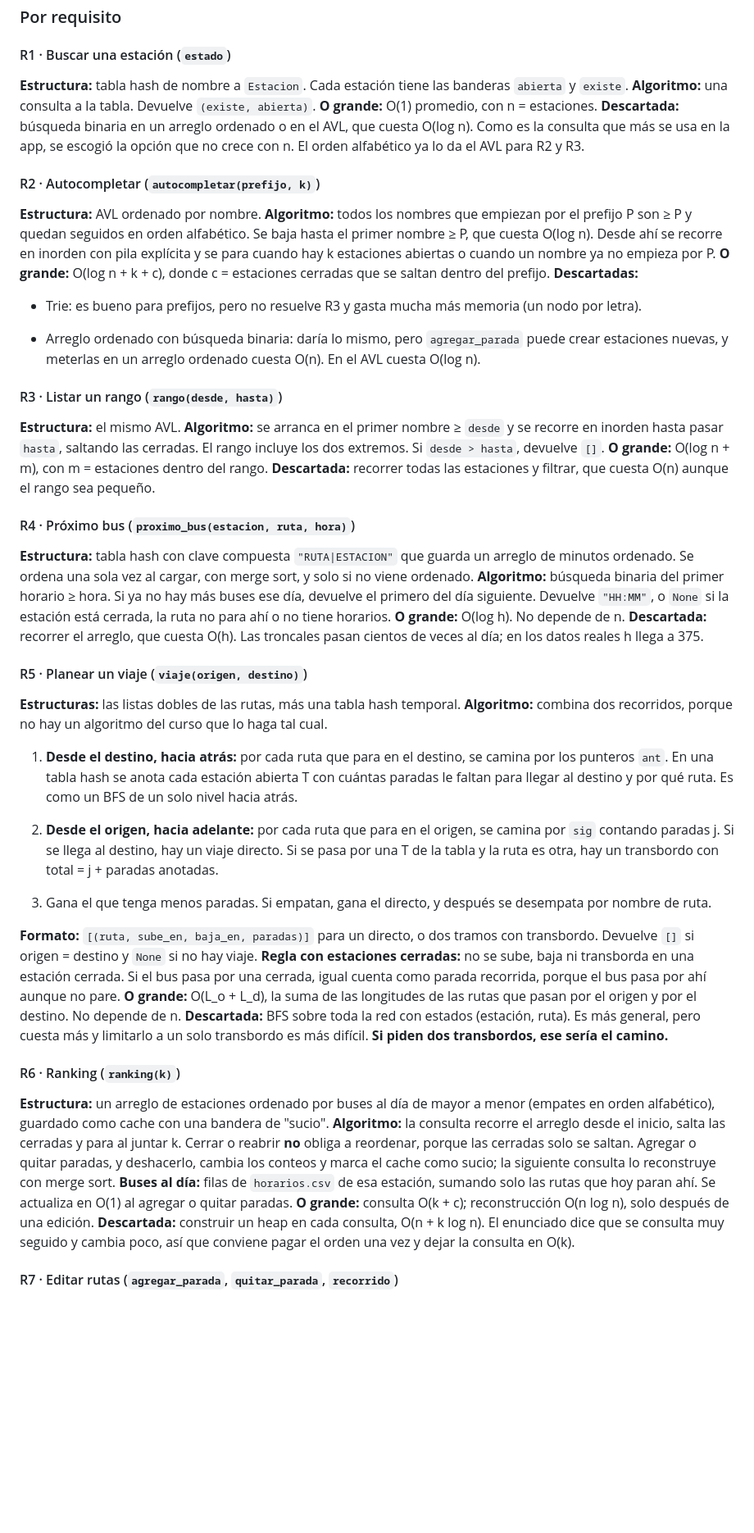
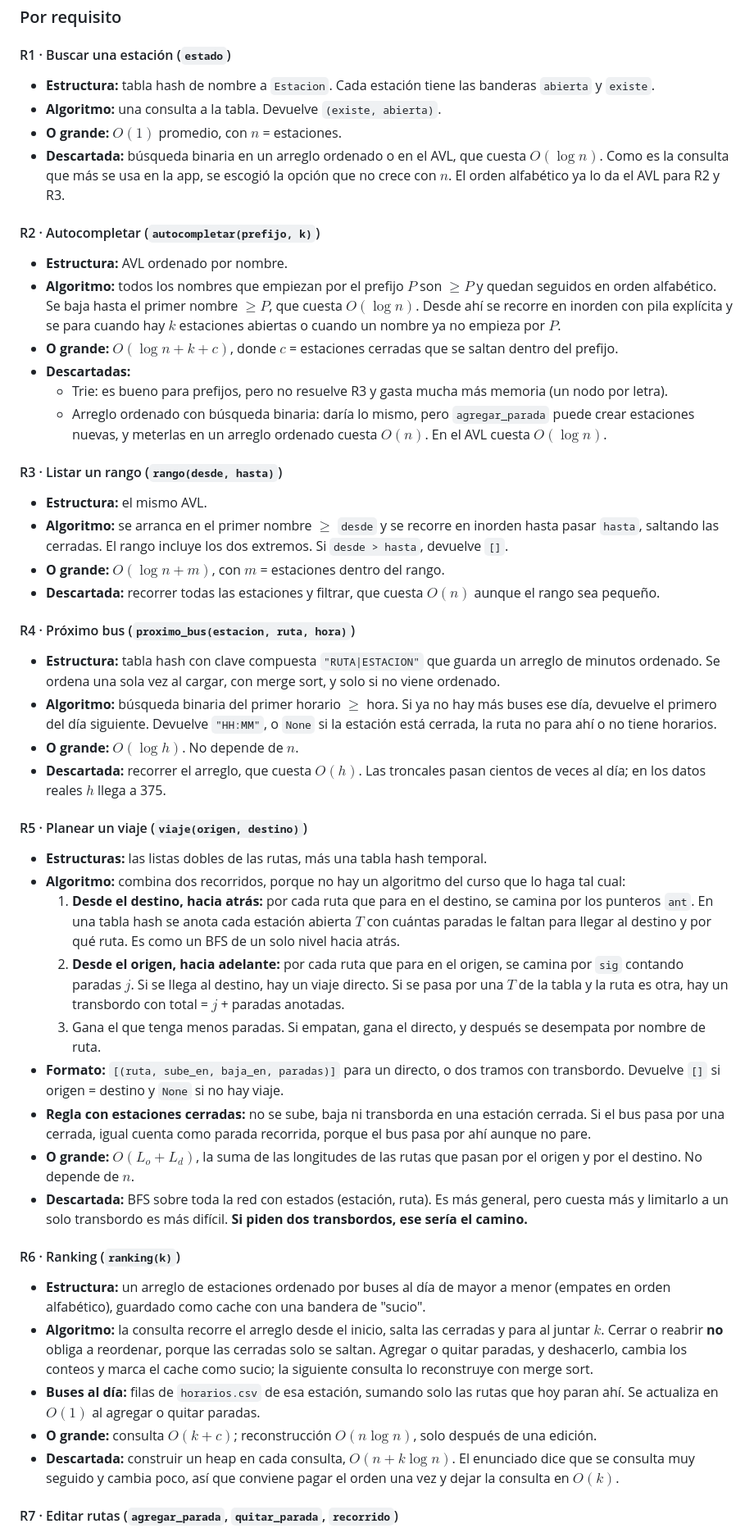
Before and after one commit to Juanavur/planeador-transmilenio-lostungtungcitos, a Markdown page: README.md, the part around one of its changes. Shown at 82% size. GitHub-like rendering; blank space fills up the shorter version.

Commit message:
Revise README for clarity and additional information
Updated README with project details, usage instructions, and performance metrics.

```diff
--- a/README.md
+++ b/README.md
@@ -249,62 +115,45 @@ por una estación en el día · k = resultados pedidos · P = pasajeros · L = l
 #### R1 · Buscar una estación (`estado`)
-
-**Estructura:** tabla hash de nombre a `Estacion`. Cada estación tiene las banderas `abierta` y `existe`.
-**Algoritmo:** una consulta a la tabla. Devuelve `(existe, abierta)`.
-**O grande:** O(1) promedio, con n = estaciones.
-**Descartada:** búsqueda binaria en un arreglo ordenado o en el AVL, que cuesta O(log n). Como es la consulta que más se usa en la app, se escogió la opción que no crece con n. El orden alfabético ya lo da el AVL para R2 y R3.
-
+- **Estructura:** tabla hash de nombre a `Estacion`. Cada estación tiene las banderas `abierta` y `existe`.
+- **Algoritmo:** una consulta a la tabla. Devuelve `(existe, abierta)`.
+- **O grande:** $O(1)$ promedio, con $n$ = estaciones.
+- **Descartada:** búsqueda binaria en un arreglo ordenado o en el AVL, que cuesta $O(\log n)$. Como es la consulta que más se usa en la app, se escogió la opción que no crece con $n$. El orden alfabético ya lo da el AVL para R2 y R3.
 
 #### R2 · Autocompletar (`autocompletar(prefijo, k)`)
-
-**Estructura:** AVL ordenado por nombre.
-**Algoritmo:** todos los nombres que empiezan por el prefijo P son ≥ P y quedan seguidos en orden alfabético. Se baja hasta el primer nombre ≥ P, que cuesta O(log n). Desde ahí se recorre en inorden con pila explícita y se para cuando hay k estaciones abiertas o cuando un nombre ya no empieza por P.
-**O grande:** O(log n + k + c), donde c = estaciones cerradas que se saltan dentro del prefijo.
-**Descartadas:**
+- **Estructura:** AVL ordenado por nombre.
+- **Algoritmo:** todos los nombres que empiezan por el prefijo $P$ son $\ge P$ y quedan seguidos en orden alfabético. Se baja hasta el primer nombre $\ge P$, que cuesta $O(\log n)$. Desde ahí se recorre en inorden con pila explícita y se para cuando hay $k$ estaciones abiertas o cuando un nombre ya no empieza por $P$.
+- **O grande:** $O(\log n + k + c)$, donde $c$ = estaciones cerradas que se saltan dentro del prefijo.
+- **Descartadas:**
   - Trie: es bueno para prefijos, pero no resuelve R3 y gasta mucha más memoria (un nodo por letra).
-
-  - Arreglo ordenado con búsqueda binaria: daría lo mismo, pero `agregar_parada` puede crear estaciones nuevas, y meterlas en un arreglo ordenado cuesta O(n). En el AVL cuesta O(log n).
-
-
+  - Arreglo ordenado con búsqueda binaria: daría lo mismo, pero `agregar_parada` puede crear estaciones nuevas, y meterlas en un arreglo ordenado cuesta $O(n)$. En el AVL cuesta $O(\log n)$.
 
 #### R3 · Listar un rango (`rango(desde, hasta)`)
-
-**Estructura:** el mismo AVL.
-**Algoritmo:** se arranca en el primer nombre ≥ `desde` y se recorre en inorden hasta pasar `hasta`, saltando las cerradas. El rango incluye los dos extremos. Si `desde > hasta`, devuelve `[]`.
-**O grande:** O(log n + m), con m = estaciones dentro del rango.
-**Descartada:** recorrer todas las estaciones y filtrar, que cuesta O(n) aunque el rango sea pequeño.
-
+- **Estructura:** el mismo AVL.
+- **Algoritmo:** se arranca en el primer nombre $\ge$ `desde` y se recorre en inorden hasta pasar `hasta`, saltando las cerradas. El rango incluye los dos extremos. Si `desde > hasta`, devuelve `[]`.
+- **O grande:** $O(\log n + m)$, con $m$ = estaciones dentro del rango.
+- **Descartada:** recorrer todas las estaciones y filtrar, que cuesta $O(n)$ aunque el rango sea pequeño.
 
 #### R4 · Próximo bus (`proximo_bus(estacion, ruta, hora)`)
-
-**Estructura:** tabla hash con clave compuesta `"RUTA|ESTACION"` que guarda un arreglo de minutos ordenado. Se ordena una sola vez al cargar, con merge sort, y solo si no viene ordenado.
-**Algoritmo:** búsqueda binaria del primer horario ≥ hora. Si ya no hay más buses ese día, devuelve el primero del día siguiente. Devuelve `"HH:MM"`, o `None` si la estación está cerrada, la ruta no para ahí o no tiene horarios.
-**O grande:** O(log h). No depende de n.
-**Descartada:** recorrer el arreglo, que cuesta O(h). Las troncales pasan cientos de veces al día; en los datos reales h llega a 375.
-
+- **Estructura:** tabla hash con clave compuesta `"RUTA|ESTACION"` que guarda un arreglo de minutos ordenado. Se ordena una sola vez al cargar, con merge sort, y solo si no viene ordenado.
+- **Algoritmo:** búsqueda binaria del primer horario $\ge$ hora. Si ya no hay más buses ese día, devuelve el primero del día siguiente. Devuelve `"HH:MM"`, o `None` si la estación está cerrada, la ruta no para ahí o no tiene horarios.
+- **O grande:** $O(\log h)$. No depende de $n$.
+- **Descartada:** recorrer el arreglo, que cuesta $O(h)$. Las troncales pasan cientos de veces al día; en los datos reales $h$ llega a 375.
 
 #### R5 · Planear un viaje (`viaje(origen, destino)`)
-
-**Estructuras:** las listas dobles de las rutas, más una tabla hash temporal.
-**Algoritmo:** combina dos recorridos, porque no hay un algoritmo del curso que lo haga tal cual.
-  1. **Desde el destino, hacia atrás:** por cada ruta que para en el destino, se camina por los punteros `ant`. En una tabla hash se anota cada estación abierta T con cuántas paradas le faltan para llegar al destino y por qué ruta. Es como un BFS de un solo nivel hacia atrás.
-
-  2. **Desde el origen, hacia adelante:** por cada ruta que para en el origen, se camina por `sig` contando paradas j. Si se llega al destino, hay un viaje directo. Si se pasa por una T de la tabla y la ruta es otra, hay un transbordo con total = j + paradas anotadas.
-
+- **Estructuras:** las listas dobles de las rutas, más una tabla hash temporal.
+- **Algoritmo:** combina dos recorridos, porque no hay un algoritmo del curso que lo haga tal cual:
+  1. **Desde el destino, hacia atrás:** por cada ruta que para en el destino, se camina por los punteros `ant`. En una tabla hash se anota cada estación abierta $T$ con cuántas paradas le faltan para llegar al destino y por qué ruta. Es como un BFS de un solo nivel hacia atrás.
+  2. **Desde el origen, hacia adelante:** por cada ruta que para en el origen, se camina por `sig` contando paradas $j$. Si se llega al destino, hay un viaje directo. Si se pasa por una $T$ de la tabla y la ruta es otra, hay un transbordo con total = $j$ + paradas anotadas.
   3. Gana el que tenga menos paradas. Si empatan, gana el directo, y después se desempata por nombre de ruta.
-
-**Formato:** `[(ruta, sube_en, baja_en, paradas)]` para un directo, o dos tramos con transbordo. Devuelve `[]` si origen = destino y `None` si no hay viaje.
-**Regla con estaciones cerradas:** no se sube, baja ni transborda en una estación cerrada. Si el bus pasa por una cerrada, igual cuenta como parada recorrida, porque el bus pasa por ahí aunque no pare.
-**O grande:** O(L_o + L_d), la suma de las longitudes de las rutas que pasan por el origen y por el destino. No depende de n.
-**Descartada:** BFS sobre toda la red con estados (estación, ruta). Es más general, pero cuesta más y limitarlo a un solo transbordo es más difícil. **Si piden dos transbordos, ese sería el camino.**
-
+- **Formato:** `[(ruta, sube_en, baja_en, paradas)]` para un directo, o dos tramos con transbordo. Devuelve `[]` si origen = destino y `None` si no hay viaje.
+- **Regla con estaciones cerradas:** no se sube, baja ni transborda en una estación cerrada. Si el bus pasa por una cerrada, igual cuenta como parada recorrida, porque el bus pasa por ahí aunque no pare.
+- **O grande:** $O(L_o + L_d)$, la suma de las longitudes de las rutas que pasan por el origen y por el destino. No depende de $n$.
+- **Descartada:** BFS sobre toda la red con estados (estación, ruta). Es más general, pero cuesta más y limitarlo a un solo transbordo es más difícil. **Si piden dos transbordos, ese sería el camino.**
 
 #### R6 · Ranking (`ranking(k)`)
-
-**Estructura:** un arreglo de estaciones ordenado por buses al día de mayor a menor (empates en orden alfabético), guardado como cache con una bandera de "sucio".
-**Algoritmo:** la consulta recorre el arreglo desde el inicio, salta las cerradas y para al juntar k. Cerrar o reabrir **no** obliga a reordenar, porque las cerradas solo se saltan. Agregar o quitar paradas, y deshacerlo, cambia los conteos y marca el cache como sucio; la siguiente consulta lo reconstruye con merge sort.
-**Buses al día:** filas de `horarios.csv` de esa estación, sumando solo las rutas que hoy paran ahí. Se actualiza en O(1) al agregar o quitar paradas.
-**O grande:** consulta O(k + c); reconstrucción O(n log n), solo después de una edición.
-**Descartada:** construir un heap en cada consulta, O(n + k log n). El enunciado dice que se consulta muy seguido y cambia poco, así que conviene pagar el orden una vez y dejar la consulta en O(k).
-
+- **Estructura:** un arreglo de estaciones ordenado por buses al día de mayor a menor (empates en orden alfabético), guardado como cache con una bandera de "sucio".
+- **Algoritmo:** la consulta recorre el arreglo desde el inicio, salta las cerradas y para al juntar $k$. Cerrar o reabrir **no** obliga a reordenar, porque las cerradas solo se saltan. Agregar o quitar paradas, y deshacerlo, cambia los conteos y marca el cache como sucio; la siguiente consulta lo reconstruye con merge sort.
+- **Buses al día:** filas de `horarios.csv` de esa estación, sumando solo las rutas que hoy paran ahí. Se actualiza en $O(1)$ al agregar o quitar paradas.
+- **O grande:** consulta $O(k + c)$; reconstrucción $O(n \log n)$, solo después de una edición.
+- **Descartada:** construir un heap en cada consulta, $O(n + k \log n)$. El enunciado dice que se consulta muy seguido y cambia poco, así que conviene pagar el orden una vez y dejar la consulta en $O(k)$.
 
 #### R7 · Editar rutas (`agregar_parada`, `quitar_parada`, `recorrido`)
```
Also changed, not shown: other parts of README.md (+79 -293 lines).
